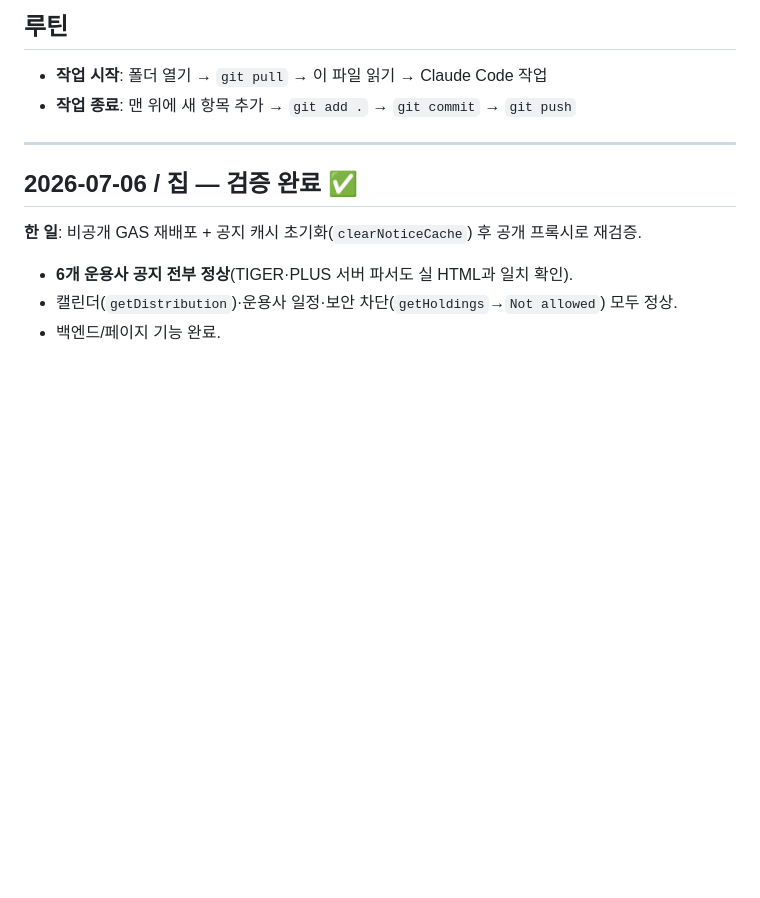
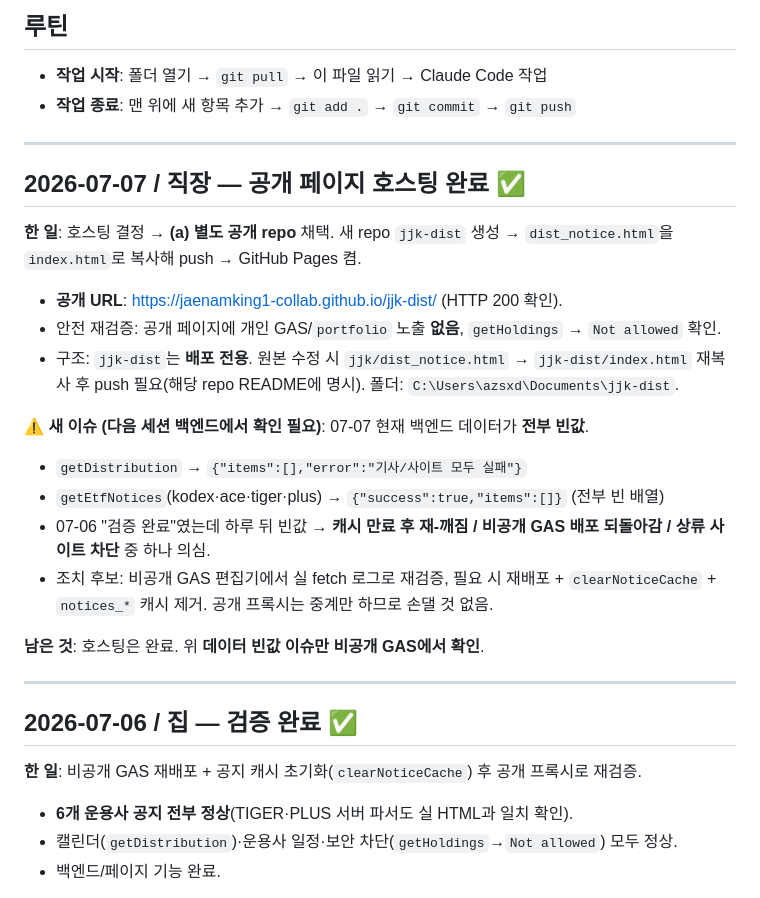
Before and after one commit to jaenamking1-collab/jjk, a Markdown page: WORKLOG.md, the part around the change. GitHub-like rendering; blank space fills up the shorter version.

Commit message:
Log 07-07 work session: dist_notice hosted on jjk-dist repo + backend data-empty issue

```diff
--- a/WORKLOG.md
+++ b/WORKLOG.md
@@ -6,6 +6,22 @@
 ## 루틴
 - **작업 시작**: 폴더 열기 → `git pull` → 이 파일 읽기 → Claude Code 작업
 - **작업 종료**: 맨 위에 새 항목 추가 → `git add .` → `git commit` → `git push`
+
+---
+
+## 2026-07-07 / 직장 — 공개 페이지 호스팅 완료 ✅
+**한 일**: 호스팅 결정 → **(a) 별도 공개 repo** 채택. 새 repo `jjk-dist` 생성 → `dist_notice.html`을 `index.html`로 복사해 push → GitHub Pages 켬.
+- **공개 URL**: https://jaenamking1-collab.github.io/jjk-dist/ (HTTP 200 확인).
+- 안전 재검증: 공개 페이지에 개인 GAS/`portfolio` 노출 **없음**, `getHoldings` → `Not allowed` 확인.
+- 구조: `jjk-dist`는 **배포 전용**. 원본 수정 시 `jjk/dist_notice.html` → `jjk-dist/index.html` 재복사 후 push 필요(해당 repo README에 명시). 폴더: `C:\Users\azsxd\Documents\jjk-dist`.
+
+**⚠️ 새 이슈 (다음 세션 백엔드에서 확인 필요)**: 07-07 현재 백엔드 데이터가 **전부 빈값**.
+- `getDistribution` → `{"items":[],"error":"기사/사이트 모두 실패"}`
+- `getEtfNotices`(kodex·ace·tiger·plus) → `{"success":true,"items":[]}` (전부 빈 배열)
+- 07-06 "검증 완료"였는데 하루 뒤 빈값 → **캐시 만료 후 재-깨짐 / 비공개 GAS 배포 되돌아감 / 상류 사이트 차단** 중 하나 의심.
+- 조치 후보: 비공개 GAS 편집기에서 실 fetch 로그로 재검증, 필요 시 재배포 + `clearNoticeCache` + `notices_*` 캐시 제거. 공개 프록시는 중계만 하므로 손댈 것 없음.
+
+**남은 것**: 호스팅은 완료. 위 **데이터 빈값 이슈만 비공개 GAS에서 확인**.
 
 ---
 
```
